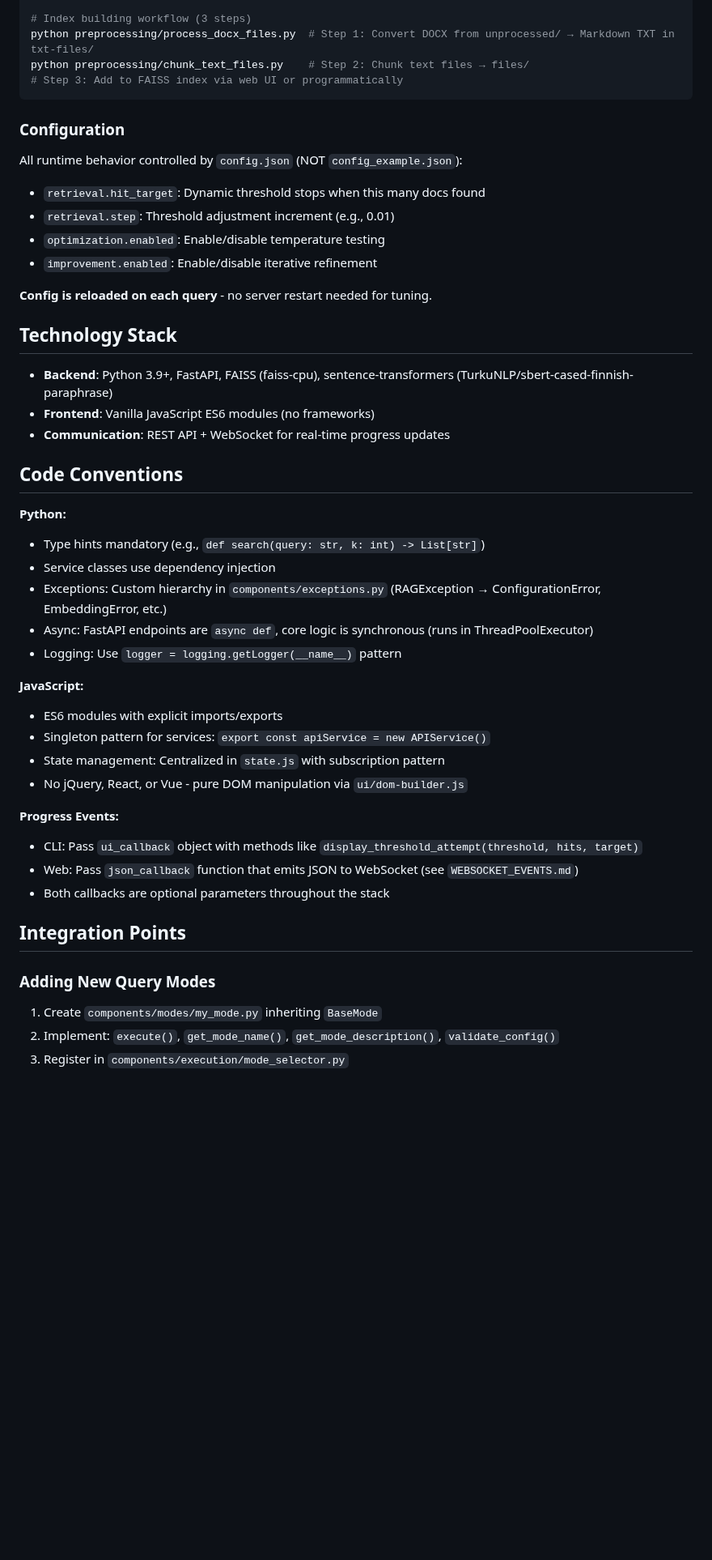
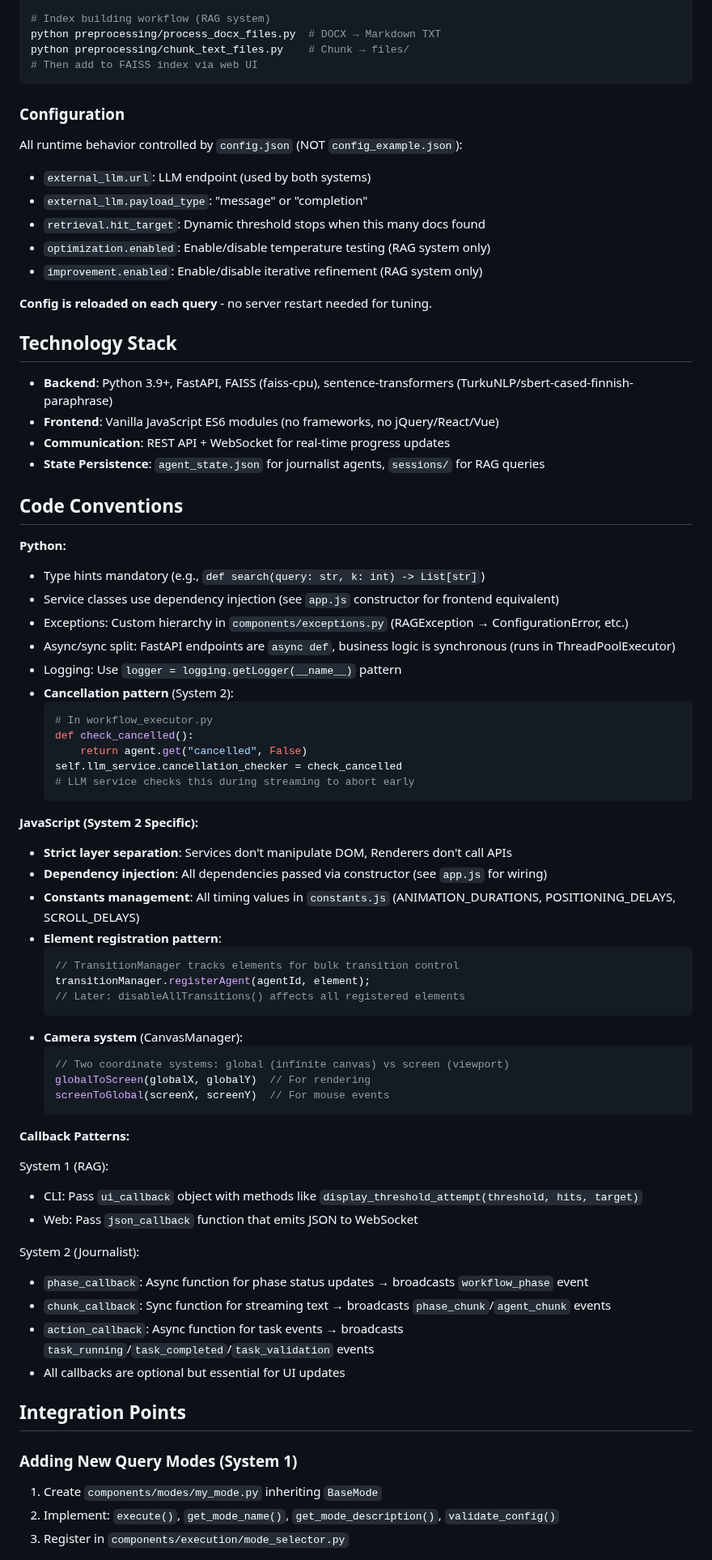
Before and after one commit to RPLaine/faiss-vector-search, a Markdown page: .github/copilot-instructions.md, the part around one of its changes. Shown at 81% size. GitHub-like rendering; blank space fills up the shorter version.

````diff
--- a/.github/copilot-instructions.md
+++ b/.github/copilot-instructions.md
@@ -58,50 +87,78 @@ python server.py
 python main.py --data-dir data
 
-# Index building workflow (3 steps)
-python preprocessing/process_docx_files.py  # Step 1: Convert DOCX from unprocessed/ → Markdown TXT in txt-files/
-python preprocessing/chunk_text_files.py    # Step 2: Chunk text files → files/
-# Step 3: Add to FAISS index via web UI or programmatically
+# Index building workflow (RAG system)
+python preprocessing/process_docx_files.py  # DOCX → Markdown TXT
+python preprocessing/chunk_text_files.py    # Chunk → files/
+# Then add to FAISS index via web UI
 ```
 
 ### Configuration
 
 All runtime behavior controlled by `config.json` (NOT `config_example.json`):
+- `external_llm.url`: LLM endpoint (used by both systems)
+- `external_llm.payload_type`: "message" or "completion"
 - `retrieval.hit_target`: Dynamic threshold stops when this many docs found
-- `retrieval.step`: Threshold adjustment increment (e.g., 0.01)
-- `optimization.enabled`: Enable/disable temperature testing
-- `improvement.enabled`: Enable/disable iterative refinement
+- `optimization.enabled`: Enable/disable temperature testing (RAG system only)
+- `improvement.enabled`: Enable/disable iterative refinement (RAG system only)
 
 **Config is reloaded on each query** - no server restart needed for tuning.
 
 ## Technology Stack
 
 - **Backend**: Python 3.9+, FastAPI, FAISS (faiss-cpu), sentence-transformers (TurkuNLP/sbert-cased-finnish-paraphrase)
-- **Frontend**: Vanilla JavaScript ES6 modules (no frameworks)
+- **Frontend**: Vanilla JavaScript ES6 modules (no frameworks, no jQuery/React/Vue)
 - **Communication**: REST API + WebSocket for real-time progress updates
+- **State Persistence**: `agent_state.json` for journalist agents, `sessions/` for RAG queries
 
 ## Code Conventions
 
 **Python:**
 - Type hints mandatory (e.g., `def search(query: str, k: int) -> List[str]`)
-- Service classes use dependency injection
-- Exceptions: Custom hierarchy in `components/exceptions.py` (RAGException → ConfigurationError, EmbeddingError, etc.)
-- Async: FastAPI endpoints are `async def`, core logic is synchronous (runs in ThreadPoolExecutor)
+- Service classes use dependency injection (see `app.js` constructor for frontend equivalent)
+- Exceptions: Custom hierarchy in `components/exceptions.py` (RAGException → ConfigurationError, etc.)
+- Async/sync split: FastAPI endpoints are `async def`, business logic is synchronous (runs in ThreadPoolExecutor)
 - Logging: Use `logger = logging.getLogger(__name__)` pattern
+- **Cancellation pattern** (System 2):
+  ```python
+  # In workflow_executor.py
+  def check_cancelled():
+      return agent.get("cancelled", False)
+  self.llm_service.cancellation_checker = check_cancelled
+  # LLM service checks this during streaming to abort early
+  ```
 
-**JavaScript:**
-- ES6 modules with explicit imports/exports
-- Singleton pattern for services: `export const apiService = new APIService()`
-- State management: Centralized in `state.js` with subscription pattern
-- No jQuery, React, or Vue - pure DOM manipulation via `ui/dom-builder.js`
+**JavaScript (System 2 Specific):**
+- **Strict layer separation**: Services don't manipulate DOM, Renderers don't call APIs
+- **Dependency injection**: All dependencies passed via constructor (see `app.js` for wiring)
+- **Constants management**: All timing values in `constants.js` (ANIMATION_DURATIONS, POSITIONING_DELAYS, SCROLL_DELAYS)
+- **Element registration pattern**:
+  ```javascript
+  // TransitionManager tracks elements for bulk transition control
+  transitionManager.registerAgent(agentId, element);
+  // Later: disableAllTransitions() affects all registered elements
+  ```
+- **Camera system** (CanvasManager):
+  ```javascript
+  // Two coordinate systems: global (infinite canvas) vs screen (viewport)
+  globalToScreen(globalX, globalY)  // For rendering
+  screenToGlobal(screenX, screenY)  // For mouse events
+  ```
 
-**Progress Events:**
+**Callback Patterns:**
+
+System 1 (RAG):
 - CLI: Pass `ui_callback` object with methods like `display_threshold_attempt(threshold, hits, target)`
-- Web: Pass `json_callback` function that emits JSON to WebSocket (see `WEBSOCKET_EVENTS.md`)
-- Both callbacks are optional parameters throughout the stack
+- Web: Pass `json_callback` function that emits JSON to WebSocket
+
+System 2 (Journalist):
+- `phase_callback`: Async function for phase status updates → broadcasts `workflow_phase` event
+- `chunk_callback`: Sync function for streaming text → broadcasts `phase_chunk`/`agent_chunk` events
+- `action_callback`: Async function for task events → broadcasts `task_running`/`task_completed`/`task_validation` events
+- All callbacks are optional but essential for UI updates
 
 ## Integration Points
 
-### Adding New Query Modes
+### Adding New Query Modes (System 1)
 
 1. Create `components/modes/my_mode.py` inheriting `BaseMode`
 2. Implement: `execute()`, `get_mode_name()`, `get_mode_description()`, `validate_config()`
````
Also changed, not shown: other parts of .github/copilot-instructions.md (+103 -36 lines).
